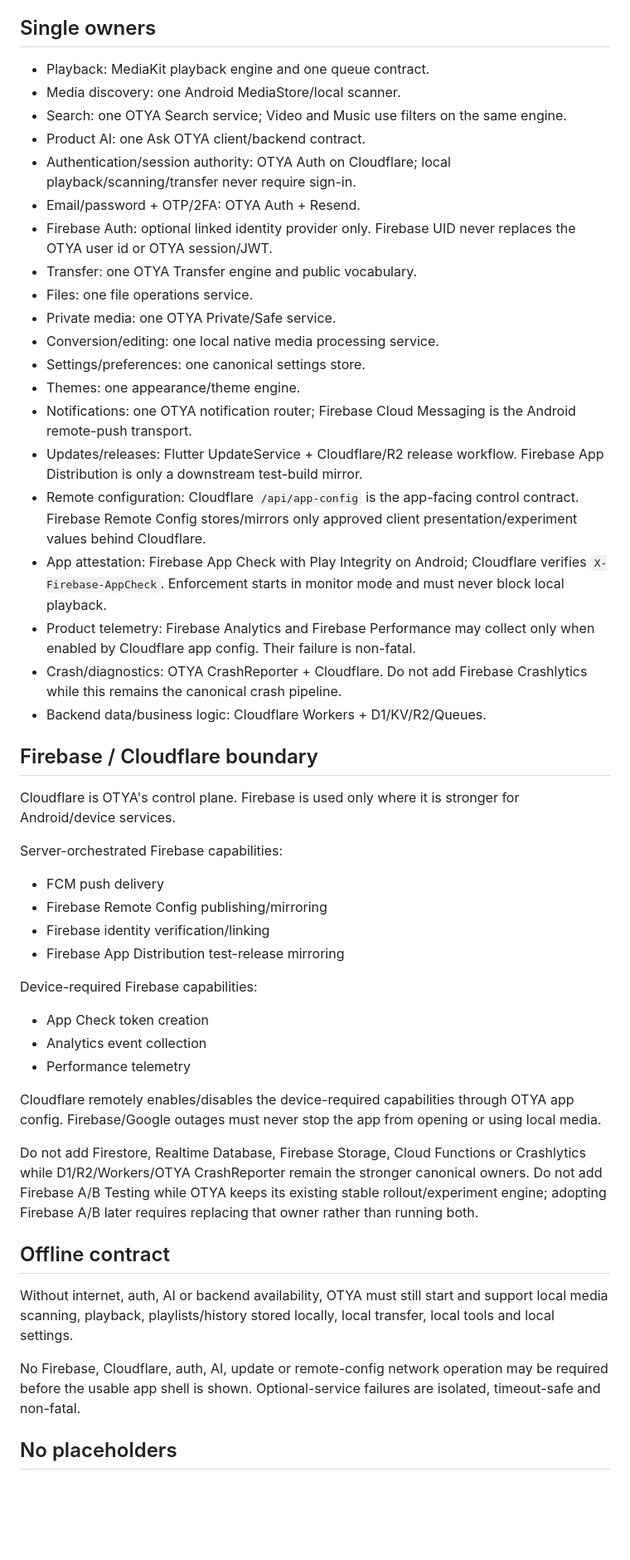
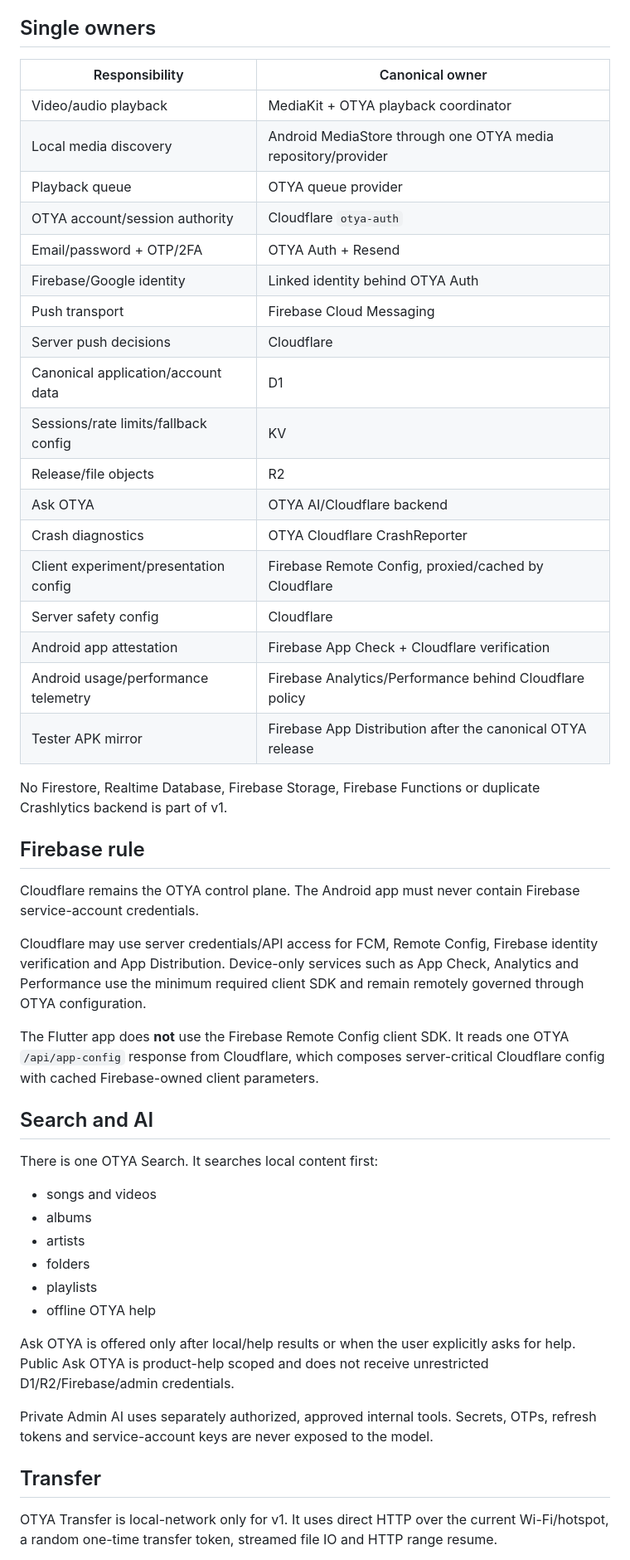
Before and after one commit to Peter-Technologys/Played, a Markdown page: docs/V1_SYSTEM_CONTRACT.md, the part around one of its changes. Shown at 83% size. GitHub-like rendering; blank space fills up the shorter version.

Commit message:
docs: refresh OTYA v1 system ownership after rebuild

```diff
--- a/docs/V1_SYSTEM_CONTRACT.md
+++ b/docs/V1_SYSTEM_CONTRACT.md
@@ -14,53 +41,53 @@ Search, Ask OTYA, Transfer, Files, Private, Converter, Playlists, History, Tools
 
 ## Single owners
 
-- Playback: MediaKit playback engine and one queue contract.
-- Media discovery: one Android MediaStore/local scanner.
-- Search: one OTYA Search service; Video and Music use filters on the same engine.
-- Product AI: one Ask OTYA client/backend contract.
-- Authentication/session authority: OTYA Auth on Cloudflare; local playback/scanning/transfer never require sign-in.
-- Email/password + OTP/2FA: OTYA Auth + Resend.
-- Firebase Auth: optional linked identity provider only. Firebase UID never replaces the OTYA user id or OTYA session/JWT.
-- Transfer: one OTYA Transfer engine and public vocabulary.
-- Files: one file operations service.
-- Private media: one OTYA Private/Safe service.
-- Conversion/editing: one local native media processing service.
-- Settings/preferences: one canonical settings store.
-- Themes: one appearance/theme engine.
-- Notifications: one OTYA notification router; Firebase Cloud Messaging is the Android remote-push transport.
-- Updates/releases: Flutter UpdateService + Cloudflare/R2 release workflow. Firebase App Distribution is only a downstream test-build mirror.
-- Remote configuration: Cloudflare `/api/app-config` is the app-facing control contract. Firebase Remote Config stores/mirrors only approved client presentation/experiment values behind Cloudflare.
-- App attestation: Firebase App Check with Play Integrity on Android; Cloudflare verifies `X-Firebase-AppCheck`. Enforcement starts in monitor mode and must never block local playback.
-- Product telemetry: Firebase Analytics and Firebase Performance may collect only when enabled by Cloudflare app config. Their failure is non-fatal.
-- Crash/diagnostics: OTYA CrashReporter + Cloudflare. Do not add Firebase Crashlytics while this remains the canonical crash pipeline.
-- Backend data/business logic: Cloudflare Workers + D1/KV/R2/Queues.
+| Responsibility | Canonical owner |
+| --- | --- |
+| Video/audio playback | MediaKit + OTYA playback coordinator |
+| Local media discovery | Android MediaStore through one OTYA media repository/provider |
+| Playback queue | OTYA queue provider |
+| OTYA account/session authority | Cloudflare `otya-auth` |
+| Email/password + OTP/2FA | OTYA Auth + Resend |
+| Firebase/Google identity | Linked identity behind OTYA Auth |
+| Push transport | Firebase Cloud Messaging |
+| Server push decisions | Cloudflare |
+| Canonical application/account data | D1 |
+| Sessions/rate limits/fallback config | KV |
+| Release/file objects | R2 |
+| Ask OTYA | OTYA AI/Cloudflare backend |
+| Crash diagnostics | OTYA Cloudflare CrashReporter |
+| Client experiment/presentation config | Firebase Remote Config, proxied/cached by Cloudflare |
+| Server safety config | Cloudflare |
+| Android app attestation | Firebase App Check + Cloudflare verification |
+| Android usage/performance telemetry | Firebase Analytics/Performance behind Cloudflare policy |
+| Tester APK mirror | Firebase App Distribution after the canonical OTYA release |
 
-## Firebase / Cloudflare boundary
+No Firestore, Realtime Database, Firebase Storage, Firebase Functions or duplicate Crashlytics backend is part of v1.
 
-Cloudflare is OTYA's control plane. Firebase is used only where it is stronger for Android/device services.
+## Firebase rule
 
-Server-orchestrated Firebase capabilities:
+Cloudflare remains the OTYA control plane. The Android app must never contain Firebase service-account credentials.
 
-- FCM push delivery
-- Firebase Remote Config publishing/mirroring
-- Firebase identity verification/linking
-- Firebase App Distribution test-release mirroring
+Cloudflare may use server credentials/API access for FCM, Remote Config, Firebase identity verification and App Distribution. Device-only services such as App Check, Analytics and Performance use the minimum required client SDK and remain remotely governed through OTYA configuration.
 
-Device-required Firebase capabilities:
+The Flutter app does **not** use the Firebase Remote Config client SDK. It reads one OTYA `/api/app-config` response from Cloudflare, which composes server-critical Cloudflare config with cached Firebase-owned client parameters.
 
-- App Check token creation
-- Analytics event collection
-- Performance telemetry
+## Search and AI
 
-Cloudflare remotely enables/disables the device-required capabilities through OTYA app config. Firebase/Google outages must never stop the app from opening or using local media.
+There is one OTYA Search. It searches local content first:
 
-Do not add Firestore, Realtime Database, Firebase Storage, Cloud Functions or Crashlytics while D1/R2/Workers/OTYA CrashReporter remain the stronger canonical owners. Do not add Firebase A/B Testing while OTYA keeps its existing stable rollout/experiment engine; adopting Firebase A/B later requires replacing that owner rather than running both.
+- songs and videos
+- albums
+- artists
+- folders
+- playlists
+- offline OTYA help
 
-## Offline contract
+Ask OTYA is offered only after local/help results or when the user explicitly asks for help. Public Ask OTYA is product-help scoped and does not receive unrestricted D1/R2/Firebase/admin credentials.
 
-Without internet, auth, AI or backend availability, OTYA must still start and support local media scanning, playback, playlists/history stored locally, local transfer, local tools and local settings.
+Private Admin AI uses separately authorized, approved internal tools. Secrets, OTPs, refresh tokens and service-account keys are never exposed to the model.
 
-No Firebase, Cloudflare, auth, AI, update or remote-config network operation may be required before the usable app shell is shown. Optional-service failures are isolated, timeout-safe and non-fatal.
+## Transfer
 
-## No placeholders
+OTYA Transfer is local-network only for v1. It uses direct HTTP over the current Wi-Fi/hotspot, a random one-time transfer token, streamed file IO and HTTP range resume.
 
```
Also changed, not shown: other parts of docs/V1_SYSTEM_CONTRACT.md (+111 -16 lines).
